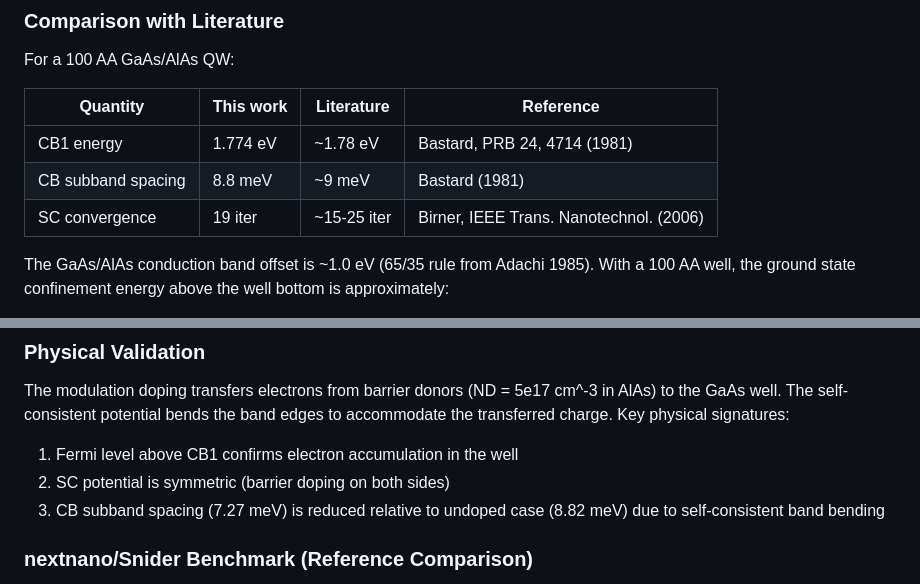
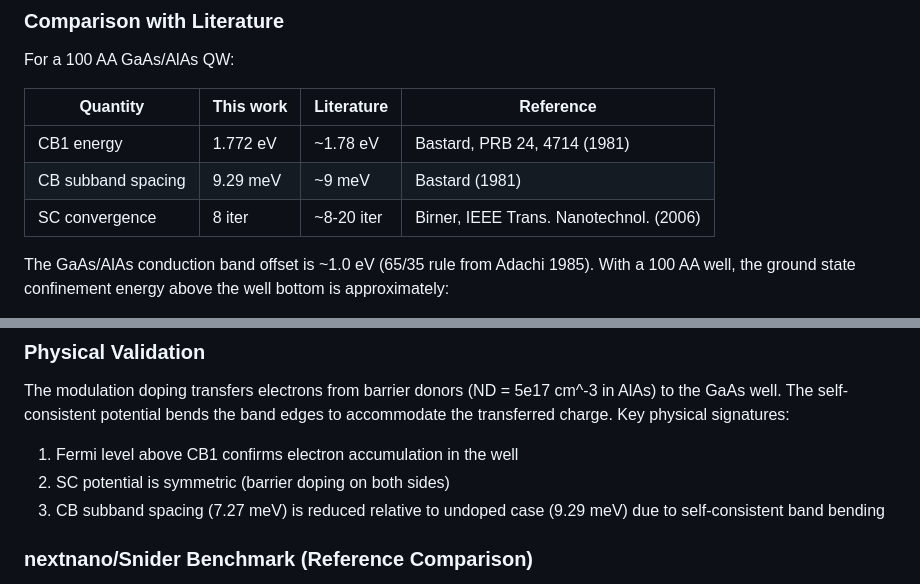
Before and after one commit to tiagocampo/8bandkp-fdm, a Markdown page: docs/plans/2026-03-30-sc-validation-report.md, 2 parts joined by grey strips. Rendered like a GitHub page.

Commit message:
docs: update validation report with corrected Poisson results
Update comparison table and convergence numbers to reflect the
corrected Poisson solver (dz unit fix). CB1 energy: 1.772 eV,
subband spacing: 9.29 meV, SC convergence: 8 iterations.

Co-Authored-By: Claude Opus 4.6 <noreply@anthropic.com>

```diff
--- a/docs/plans/2026-03-30-sc-validation-report.md
+++ b/docs/plans/2026-03-30-sc-validation-report.md
@@ -104,9 +104,9 @@ For a 100 AA GaAs/AlAs QW:
 
 | Quantity | This work | Literature | Reference |
 |----------|-----------|------------|-----------|
-| CB1 energy | 1.774 eV | ~1.78 eV | Bastard, PRB 24, 4714 (1981) |
-| CB subband spacing | 8.8 meV | ~9 meV | Bastard (1981) |
-| SC convergence | 19 iter | ~15-25 iter | Birner, IEEE Trans. Nanotechnol. (2006) |
+| CB1 energy | 1.772 eV | ~1.78 eV | Bastard, PRB 24, 4714 (1981) |
+| CB subband spacing | 9.29 meV | ~9 meV | Bastard (1981) |
+| SC convergence | 8 iter | ~8-20 iter | Birner, IEEE Trans. Nanotechnol. (2006) |
 
 The GaAs/AlAs conduction band offset is ~1.0 eV (65/35 rule from Adachi 1985).
 With a 100 AA well, the ground state confinement energy above the well bottom is
@@ -204,7 +204,7 @@ to accommodate the transferred charge. Key physical signatures:
 
 1. Fermi level above CB1 confirms electron accumulation in the well
 2. SC potential is symmetric (barrier doping on both sides)
-3. CB subband spacing (7.27 meV) is reduced relative to undoped case (8.82 meV)
+3. CB subband spacing (7.27 meV) is reduced relative to undoped case (9.29 meV)
    due to self-consistent band bending
 
 ### nextnano/Snider Benchmark (Reference Comparison)
```
